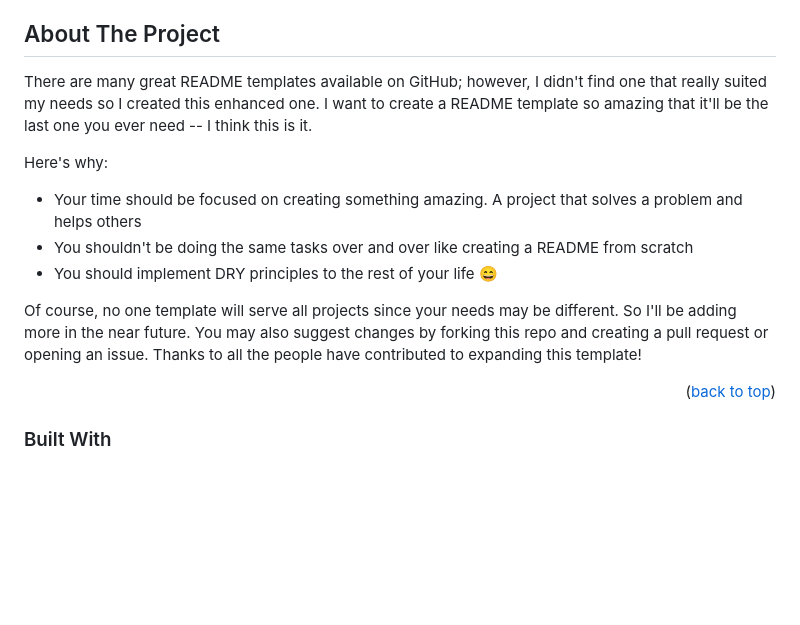
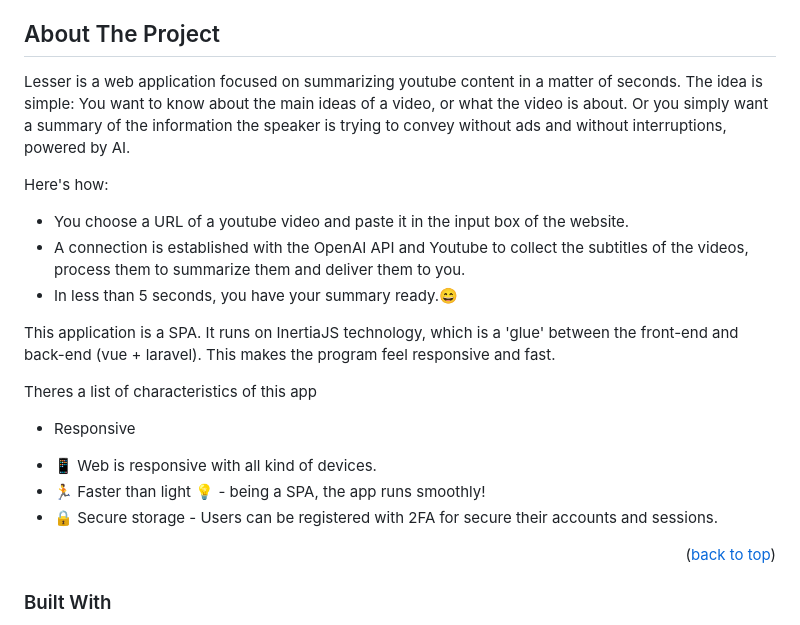
Before and after one commit to Exhore/Lesser, a Markdown page: README.md, the part around the change. Drawn GitHub-style; blank space fills up the shorter version.

```diff
--- a/README.md
+++ b/README.md
@@ -46,14 +46,22 @@
 <!-- ABOUT THE PROJECT -->
 ## About The Project
 
-There are many great README templates available on GitHub; however, I didn't find one that really suited my needs so I created this enhanced one. I want to create a README template so amazing that it'll be the last one you ever need -- I think this is it.
+Lesser is a web application focused on summarizing youtube content in a matter of seconds. The idea is simple: You want to know about the main ideas of a video, or what the video is about. Or you simply want a summary of the information the speaker is trying to convey without ads and without interruptions, powered by AI.
 
-Here's why:
-* Your time should be focused on creating something amazing. A project that solves a problem and helps others
-* You shouldn't be doing the same tasks over and over like creating a README from scratch
-* You should implement DRY principles to the rest of your life :smile:
+Here's how:
+* You choose a URL of a youtube video and paste it in the input box of the website.
+* A connection is established with the OpenAI API and Youtube to collect the subtitles of the videos, process them to summarize them and deliver them to you.
+* In less than 5 seconds, you have your summary ready.:smile:
 
-Of course, no one template will serve all projects since your needs may be different. So I'll be adding more in the near future. You may also suggest changes by forking this repo and creating a pull request or opening an issue. Thanks to all the people have contributed to expanding this template!
+This application is a SPA. It runs on InertiaJS technology, which is a 'glue' between the front-end and back-end (vue + laravel). This makes the program feel responsive and fast.
+
+Theres a list of characteristics of this app
+
+* Responsive
+ - 📱 Web is responsive with all kind of devices.
+ - 🏃 Faster than light 💡 - being a SPA, the app runs smoothly!
+ - 🔒 Secure storage - Users can be registered with 2FA for secure their accounts and sessions.
+
 
 <p align="right">(<a href="#readme-top">back to top</a>)</p>
 
```
